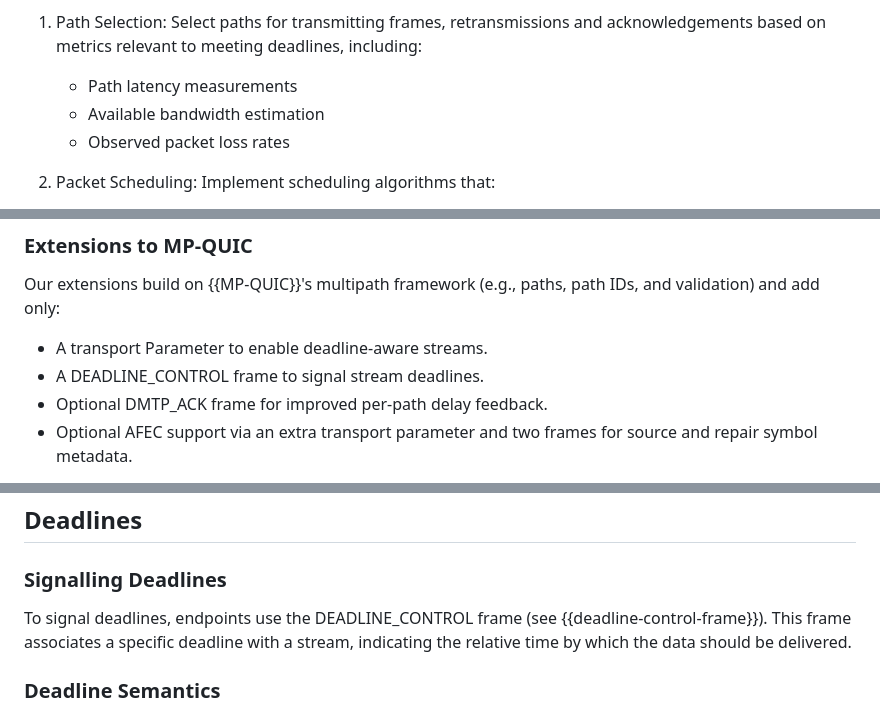
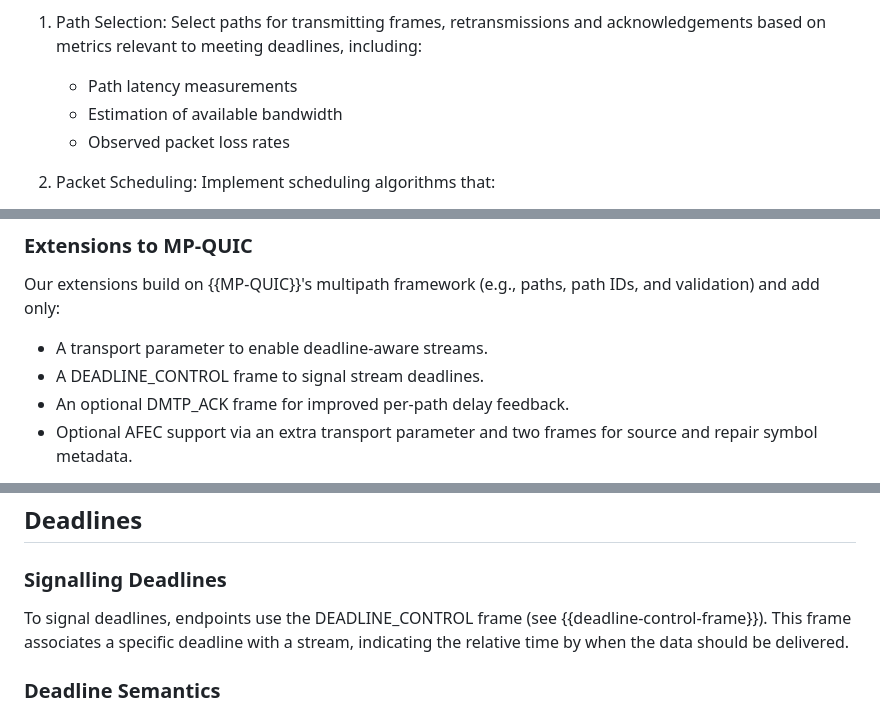
Before and after one commit to t-aus-m/mpquic-dmtp-draft, a Markdown page: draft-tjohn-quic-multipath-dmtp.md, 3 parts joined by grey strips. Drawn GitHub-style.

```diff
--- a/draft-tjohn-quic-multipath-dmtp.md
+++ b/draft-tjohn-quic-multipath-dmtp.md
@@ -93,7 +93,7 @@ The design goal is to extend MP-QUIC with minimal changes. The extensions enable
 
 1. Path Selection: Select paths for transmitting frames, retransmissions and acknowledgements based on metrics relevant to meeting deadlines, including:
    - Path latency measurements
-   - Available bandwidth estimation
+   - Estimation of available bandwidth
    - Observed packet loss rates
 
 2. Packet Scheduling: Implement scheduling algorithms that:
@@ -120,9 +120,9 @@ The design goal is to extend MP-QUIC with minimal changes. The extensions enable
 
 Our extensions build on {{MP-QUIC}}'s multipath framework (e.g., paths, path IDs, and validation) and add only:
 
-- A transport Parameter to enable deadline-aware streams.
+- A transport parameter to enable deadline-aware streams.
 - A DEADLINE_CONTROL frame to signal stream deadlines.
-- Optional DMTP_ACK frame for improved per-path delay feedback.
+- An optional DMTP_ACK frame for improved per-path delay feedback.
 - Optional AFEC support via an extra transport parameter and two frames for source and repair symbol metadata.
 
 This preserves the original wire format, ensuring interoperability with {{MP-QUIC}} endpoints that do not implement these extensions.
@@ -139,7 +139,7 @@ Multiple paths and path diversity provided by PAN enhance the effectiveness of {
 
 ### Signalling Deadlines
 
-To signal deadlines, endpoints use the DEADLINE_CONTROL frame (see {{deadline-control-frame}}). This frame associates a specific deadline with a stream, indicating the relative time by which the data should be delivered.
+To signal deadlines, endpoints use the DEADLINE_CONTROL frame (see {{deadline-control-frame}}). This frame associates a specific deadline with a stream, indicating the relative time by when the data should be delivered.
 
 ### Deadline Semantics
 
```
Also changed, not shown: other parts of draft-tjohn-quic-multipath-dmtp.md (+11 -11 lines).
